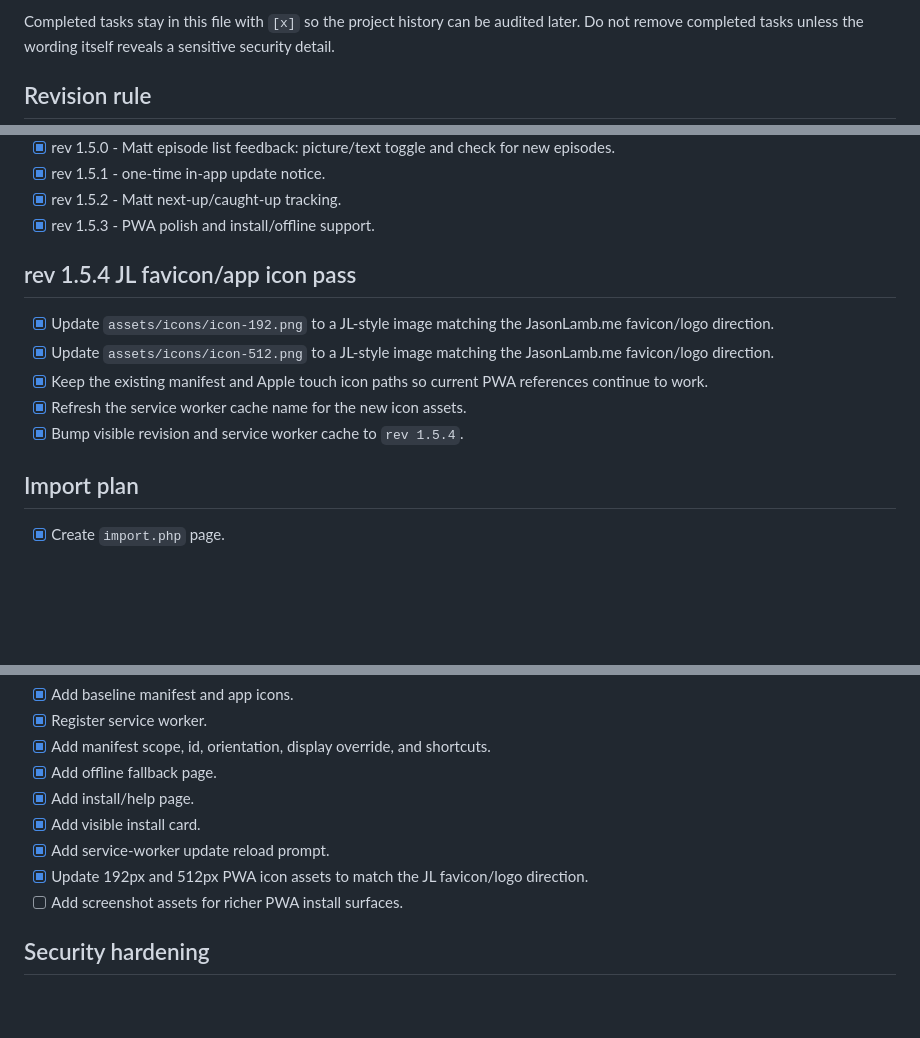
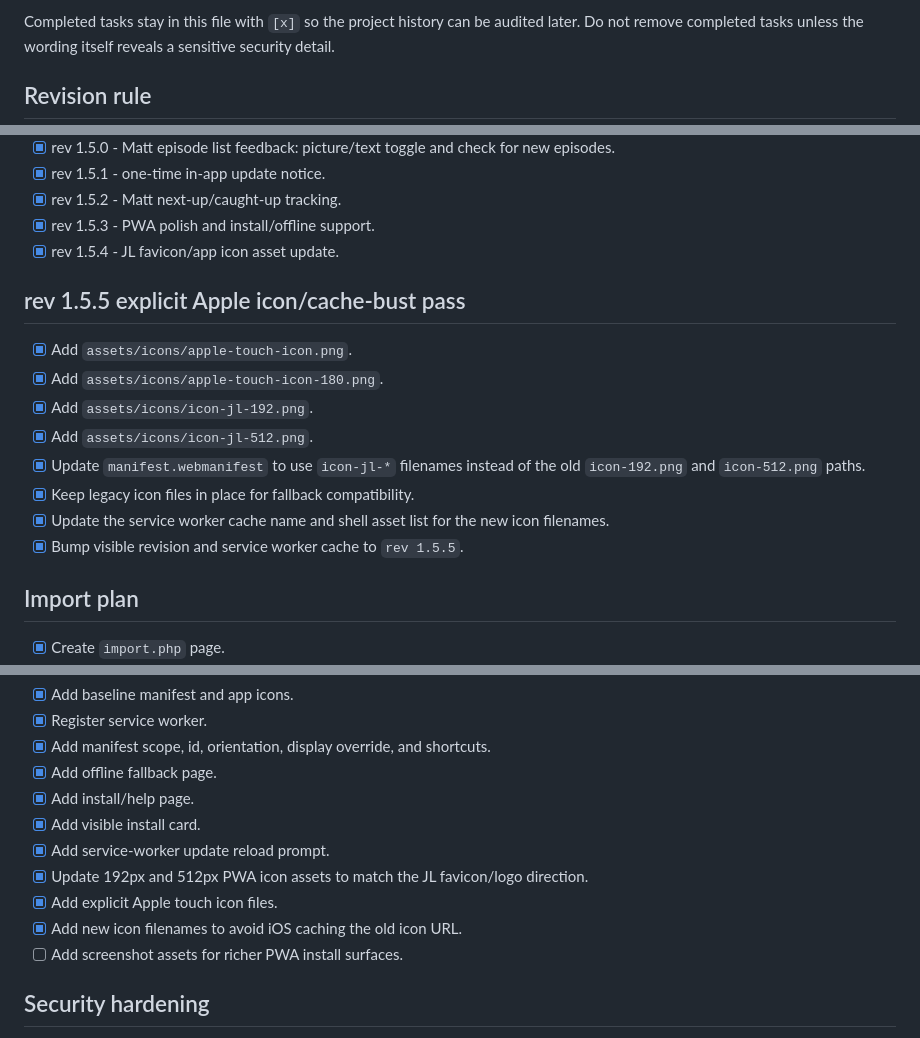
Before and after one commit to jasrasr/website, a Markdown page: tv-binge-board/TASKS.md, 3 parts joined by grey strips. Rendered like a GitHub page; blank space fills up the shorter version.

Commit message:
Update tasks for explicit Apple icon files

```diff
--- a/tv-binge-board/TASKS.md
+++ b/tv-binge-board/TASKS.md
@@ -5,7 +5,7 @@ Description: Restart-friendly task list and implementation plan for continuing d
 Author: Jason Lamb / ChatGPT
 Created: 2026-07-02
 Modified: 2026-07-03
-Revision: 1.5.4
+Revision: 1.5.5
 -->
 
 # TV Binge Board Task List
@@ -54,14 +54,18 @@ The project has one overall revision in `APP_VERSION`, `CHANGELOG.md`, and the R
 - [x] rev 1.5.1 - one-time in-app update notice.
 - [x] rev 1.5.2 - Matt next-up/caught-up tracking.
 - [x] rev 1.5.3 - PWA polish and install/offline support.
+- [x] rev 1.5.4 - JL favicon/app icon asset update.
 
-## rev 1.5.4 JL favicon/app icon pass
+## rev 1.5.5 explicit Apple icon/cache-bust pass
 
-- [x] Update `assets/icons/icon-192.png` to a JL-style image matching the JasonLamb.me favicon/logo direction.
-- [x] Update `assets/icons/icon-512.png` to a JL-style image matching the JasonLamb.me favicon/logo direction.
-- [x] Keep the existing manifest and Apple touch icon paths so current PWA references continue to work.
-- [x] Refresh the service worker cache name for the new icon assets.
-- [x] Bump visible revision and service worker cache to `rev 1.5.4`.
+- [x] Add `assets/icons/apple-touch-icon.png`.
+- [x] Add `assets/icons/apple-touch-icon-180.png`.
+- [x] Add `assets/icons/icon-jl-192.png`.
+- [x] Add `assets/icons/icon-jl-512.png`.
+- [x] Update `manifest.webmanifest` to use `icon-jl-*` filenames instead of the old `icon-192.png` and `icon-512.png` paths.
+- [x] Keep legacy icon files in place for fallback compatibility.
+- [x] Update the service worker cache name and shell asset list for the new icon filenames.
+- [x] Bump visible revision and service worker cache to `rev 1.5.5`.
 
 ## Import plan
 
@@ -98,6 +102,8 @@ The project has one overall revision in `APP_VERSION`, `CHANGELOG.md`, and the R
 - [x] Add visible install card.
 - [x] Add service-worker update reload prompt.
 - [x] Update 192px and 512px PWA icon assets to match the JL favicon/logo direction.
+- [x] Add explicit Apple touch icon files.
+- [x] Add new icon filenames to avoid iOS caching the old icon URL.
 - [ ] Add screenshot assets for richer PWA install surfaces.
 
 ## Security hardening
```
